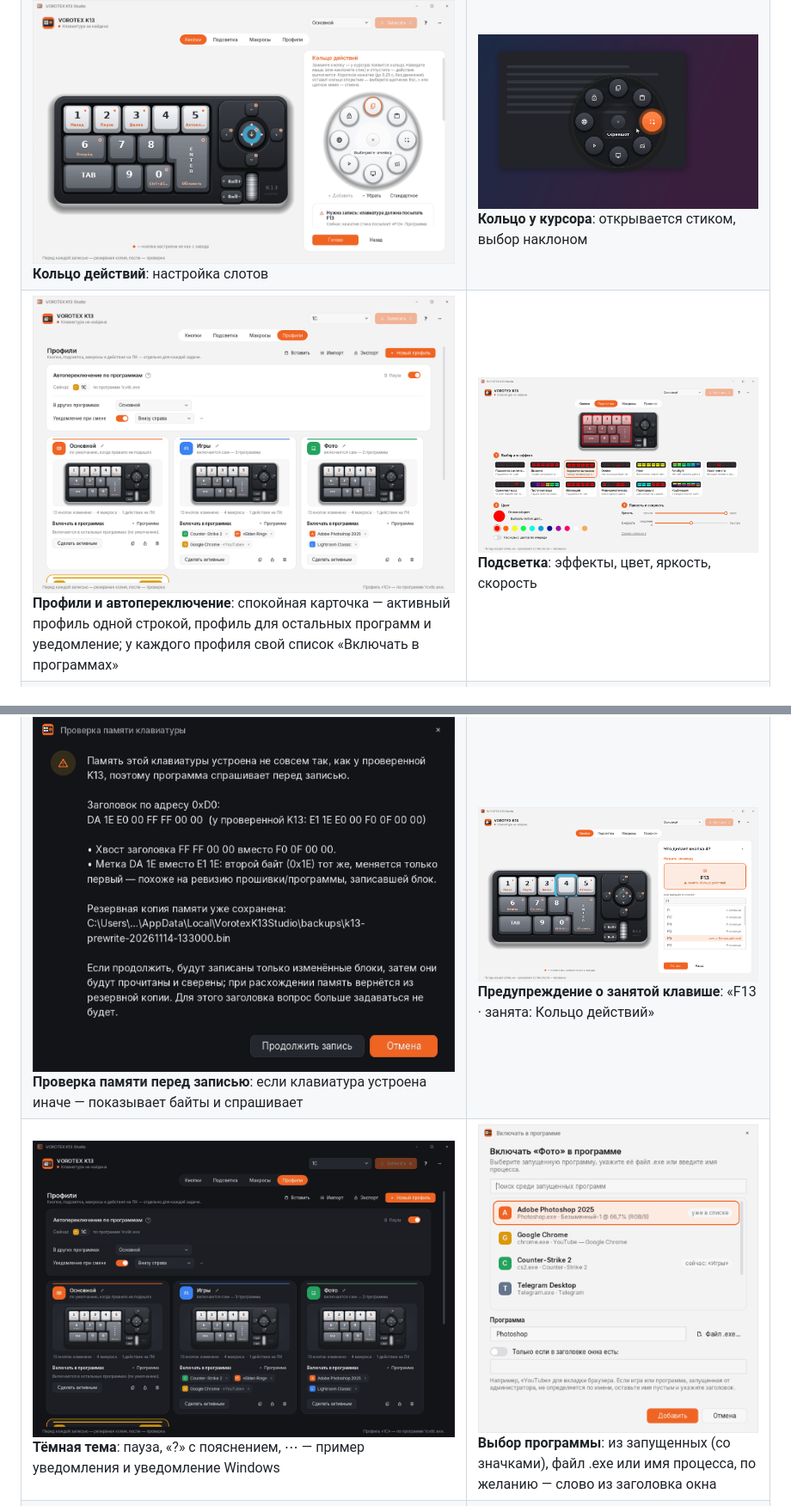
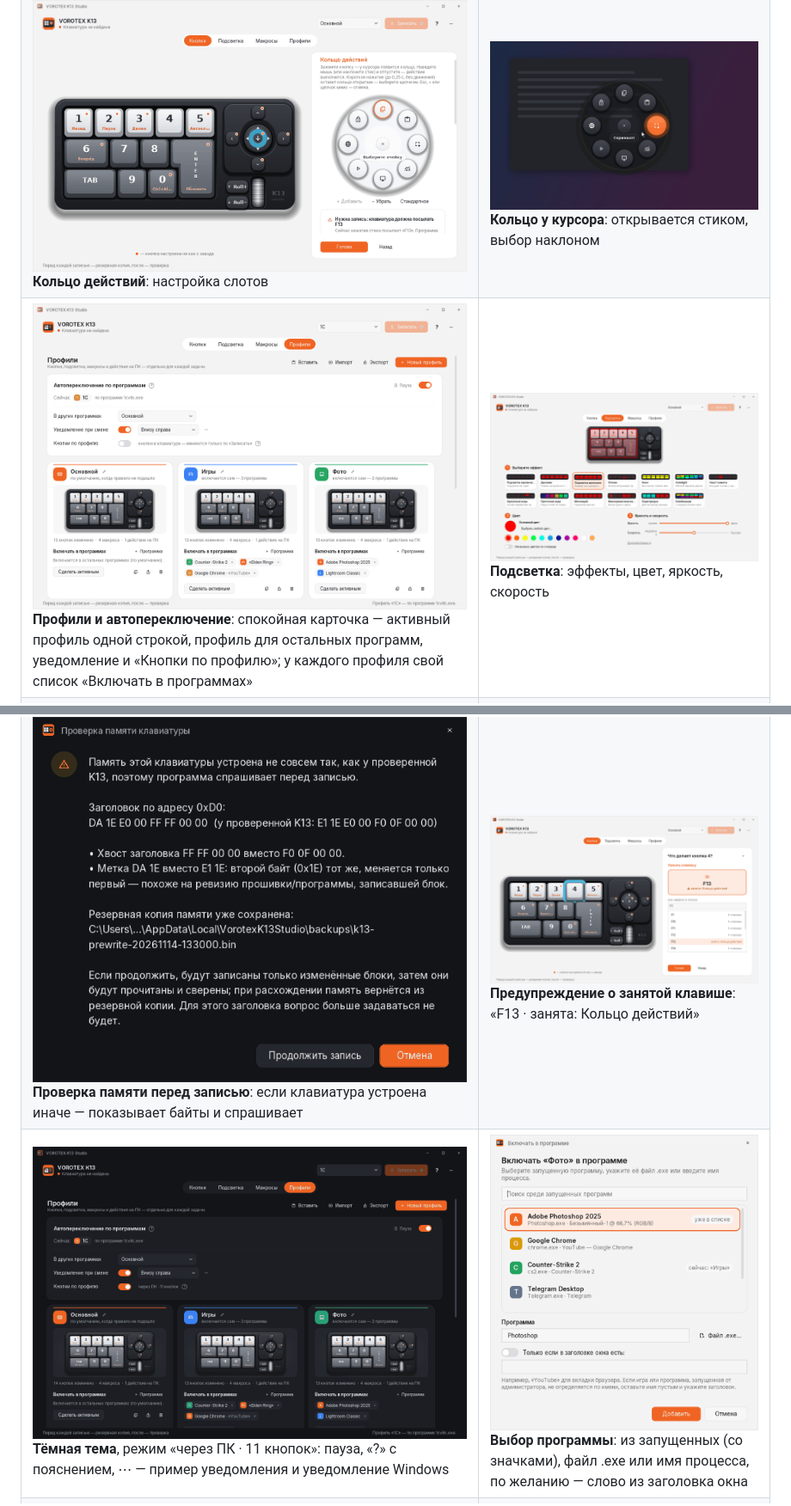
Before and after one commit to lle1ya/vorotex-k13-studio, a Markdown page: README.md, 2 parts joined by grey strips. Shown at 86% size. GitHub-like rendering; pictures changed too: docs/screenshots/05-profili.png, docs/screenshots/09-avtopereklyuchenie-temnaya.png.

```diff
--- a/README.md
+++ b/README.md
@@ -10,8 +10,8 @@
 |---|---|
 | ![Кнопки](docs/screenshots/01-knopki.png)<br>**Кнопки**: модель K13 и выбор действия для кнопки | ![Макросы](docs/screenshots/04-makrosy.png)<br>**Макросы**: карточки, «Запуск» (запись и повтор), шаги |
 | ![Редактор кольца](docs/screenshots/02-koltso-redaktor.png)<br>**Кольцо действий**: настройка слотов | ![Кольцо](docs/screenshots/03-koltso.png)<br>**Кольцо у курсора**: открывается стиком, выбор наклоном |
-| ![Профили](docs/screenshots/05-profili.png)<br>**Профили и автопереключение**: спокойная карточка — активный профиль одной строкой, профиль для остальных программ и уведомление; у каждого профиля свой список «Включать в программах» | ![Подсветка](docs/screenshots/06-podsvetka.png)<br>**Подсветка**: эффекты, цвет, яркость, скорость |
+| ![Профили](docs/screenshots/05-profili.png)<br>**Профили и автопереключение**: спокойная карточка — активный профиль одной строкой, профиль для остальных программ, уведомление и «Кнопки по профилю»; у каждого профиля свой список «Включать в программах» | ![Подсветка](docs/screenshots/06-podsvetka.png)<br>**Подсветка**: эффекты, цвет, яркость, скорость |
 | ![Диалог](docs/screenshots/07-dialog-temnyy.png)<br>**Проверка памяти перед записью**: если клавиатура устроена иначе — показывает байты и спрашивает | ![Занятая клавиша](docs/screenshots/08-zanyataya-klavisha.png)<br>**Предупреждение о занятой клавише**: «F13 · занята: Кольцо действий» |
-| ![Автопереключение, тёмная тема](docs/screenshots/09-avtopereklyuchenie-temnaya.png)<br>**Тёмная тема**: пауза, «?» с пояснением, ⋯ — пример уведомления и уведомление Windows | ![Выбор программы](docs/screenshots/10-vybor-programmy.png)<br>**Выбор программы**: из запущенных (со значками), файл .exe или имя процесса, по желанию — слово из заголовка окна |
+| ![Автопереключение, тёмная тема](docs/screenshots/09-avtopereklyuchenie-temnaya.png)<br>**Тёмная тема**, режим «через ПК · 11 кнопок»: пауза, «?» с пояснением, ⋯ — пример уведомления и уведомление Windows | ![Выбор программы](docs/screenshots/10-vybor-programmy.png)<br>**Выбор программы**: из запущенных (со значками), файл .exe или имя процесса, по желанию — слово из заголовка окна |
 | ![Импорт профиля](docs/screenshots/11-import-profilya.png)<br>**Импорт .k13profile**: сначала просмотр — кнопки, макросы, программы, предупреждения; при совпадении имён — «сохранить оба» или «заменить» | ![Экспорт профилей](docs/screenshots/12-eksport-profiley.png)<br>**Экспорт**: один или все профили в файл или как текст в буфер обмена |
 | ![Уведомление о смене профиля](docs/screenshots/13-uvedomlenie.png)<br>**Уведомление о смене профиля**: перешли в 1С — внизу справа «Профиль: 1С · по программе 1cv8c.exe», через 2 секунды исчезает | ![Уведомление, тёмная тема](docs/screenshots/14-uvedomlenie-temnaya.png)<br>**Возврат на профиль по умолчанию** (тёмная тема): «Профиль: Основной» |
```
Also changed, not shown: other parts of README.md (+16 -2 lines), docs/screenshots/15-knopki-cherez-pk.png (added), docs/screenshots/16-knopki-cherez-pk-temnaya.png (added), docs/screenshots/17-klaviatura-ne-sovpadaet.png (added), docs/screenshots/18-podgotovka-klaviatury.png (added), 12 other files.
